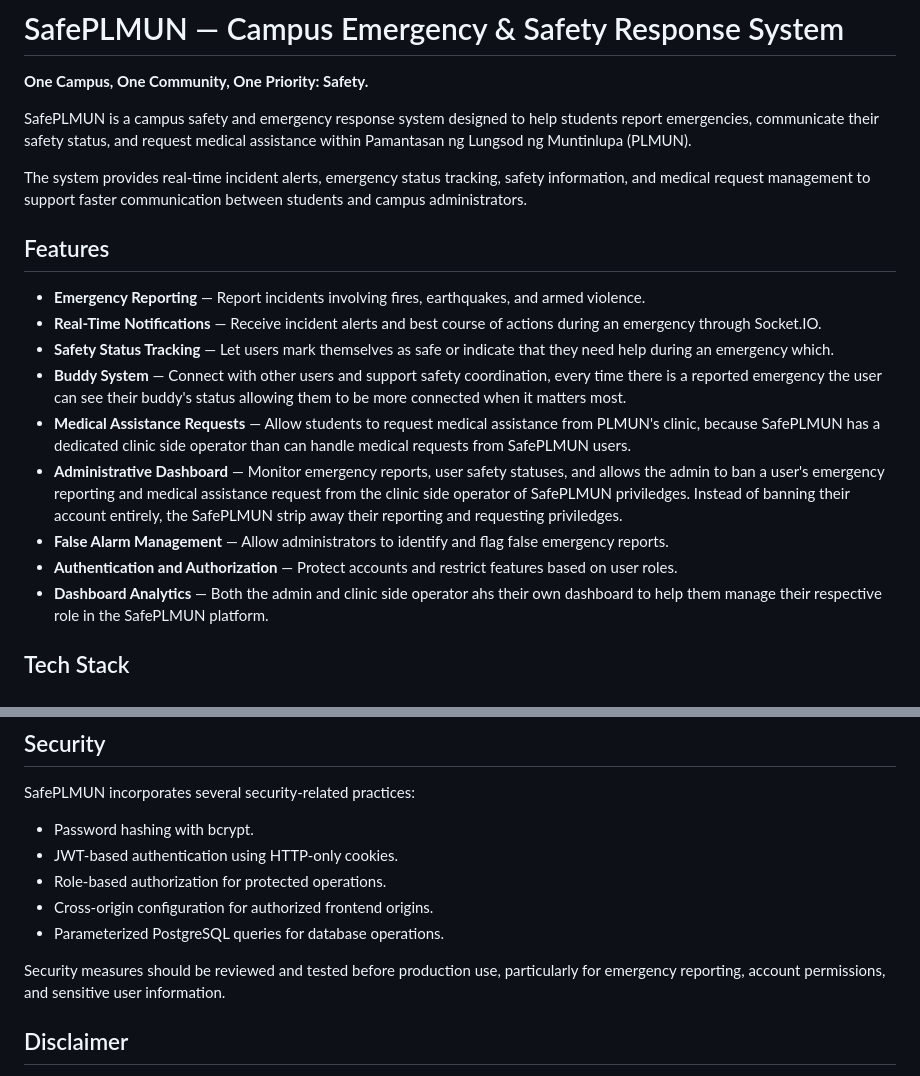
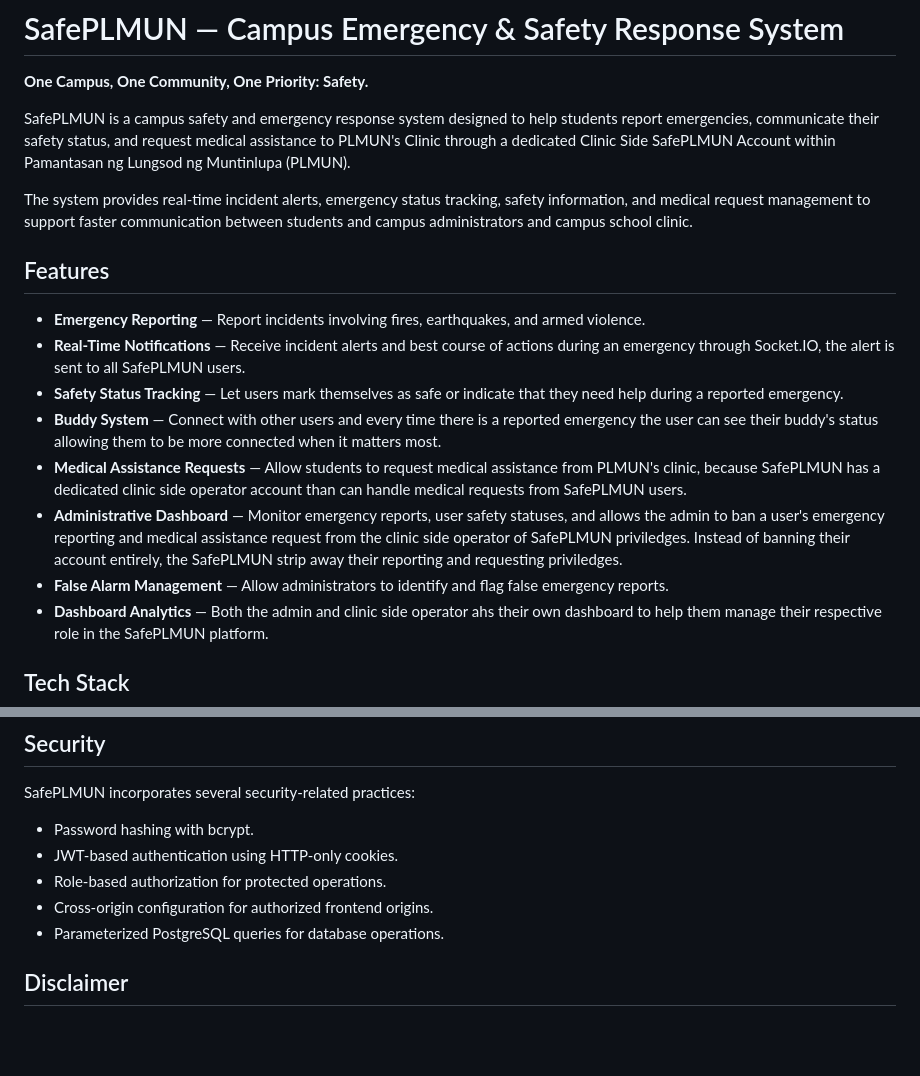
Before and after one commit to HamsaAmpaso/SafePLMUN, a Markdown page: README.md, 2 parts joined by grey strips. Rendered like a GitHub page; blank space fills up the shorter version.

```diff
--- a/README.md
+++ b/README.md
@@ -2,20 +2,19 @@
 
 **One Campus, One Community, One Priority: Safety.**
 
-SafePLMUN is a campus safety and emergency response system designed to help students report emergencies, communicate their safety status, and request medical assistance within Pamantasan ng Lungsod ng Muntinlupa (PLMUN).
+SafePLMUN is a campus safety and emergency response system designed to help students report emergencies, communicate their safety status, and request medical assistance to PLMUN's Clinic through a dedicated Clinic Side SafePLMUN Account within Pamantasan ng Lungsod ng Muntinlupa (PLMUN).
 
-The system provides real-time incident alerts, emergency status tracking, safety information, and medical request management to support faster communication between students and campus administrators.
+The system provides real-time incident alerts, emergency status tracking, safety information, and medical request management to support faster communication between students and campus administrators and campus school clinic.
 
 ## Features
 
 - **Emergency Reporting** — Report incidents involving fires, earthquakes, and armed violence.
-- **Real-Time Notifications** — Receive incident alerts and best course of actions during an emergency through Socket.IO.
-- **Safety Status Tracking** — Let users mark themselves as safe or indicate that they need help during an emergency which.
-- **Buddy System** — Connect with other users and support safety coordination, every time there is a reported emergency the user can see their buddy's status allowing them to be more connected when it matters most.
-- **Medical Assistance Requests** — Allow students to request medical assistance from PLMUN's clinic, because SafePLMUN has a dedicated clinic side operator than can handle medical requests from SafePLMUN users.
+- **Real-Time Notifications** — Receive incident alerts and best course of actions during an emergency through Socket.IO, the alert is sent to all SafePLMUN users.
+- **Safety Status Tracking** — Let users mark themselves as safe or indicate that they need help during a reported emergency.
+- **Buddy System** — Connect with other users and every time there is a reported emergency the user can see their buddy's status allowing them to be more connected when it matters most.
+- **Medical Assistance Requests** — Allow students to request medical assistance from PLMUN's clinic, because SafePLMUN has a dedicated clinic side operator account than can handle medical requests from SafePLMUN users.
 - **Administrative Dashboard** — Monitor emergency reports, user safety statuses, and allows the admin to ban a user's emergency reporting and medical assistance request from the clinic side operator of SafePLMUN priviledges. Instead of banning their account entirely, the SafePLMUN strip away their reporting and requesting priviledges.
 - **False Alarm Management** — Allow administrators to identify and flag false emergency reports.
-- **Authentication and Authorization** — Protect accounts and restrict features based on user roles.
 - **Dashboard Analytics** — Both the admin and clinic side operator ahs their own dashboard to help them manage their respective role in the SafePLMUN platform.
 
 ## Tech Stack
@@ -72,8 +71,6 @@ SafePLMUN incorporates several security-related practices:
 - Cross-origin configuration for authorized frontend origins.
 - Parameterized PostgreSQL queries for database operations.
 
-Security measures should be reviewed and tested before production use, particularly for emergency reporting, account permissions, and sensitive user information.
-
 ## Disclaimer
 
 SafePLMUN is a campus safety support system intended to improve emergency communication and coordination. It should not be considered a replacement for official emergency services or established campus emergency procedures.
```
